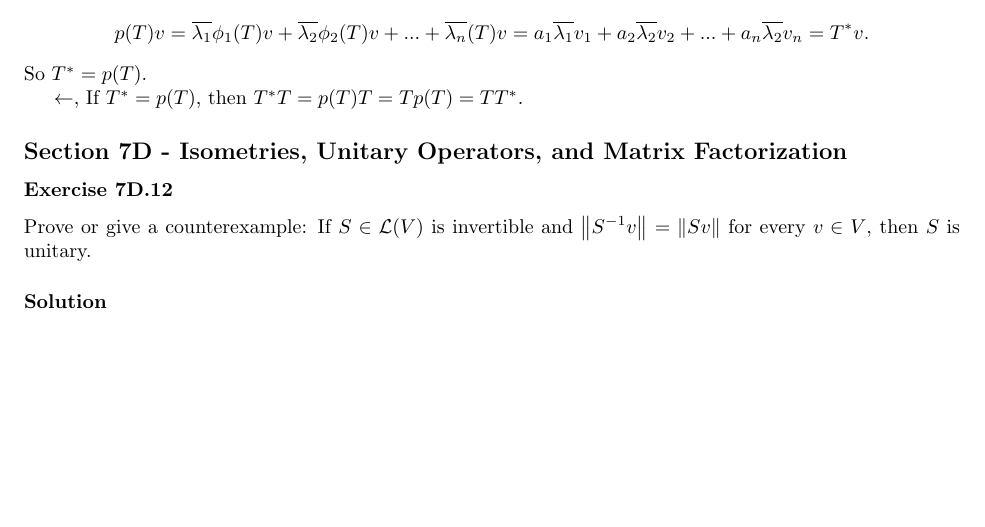
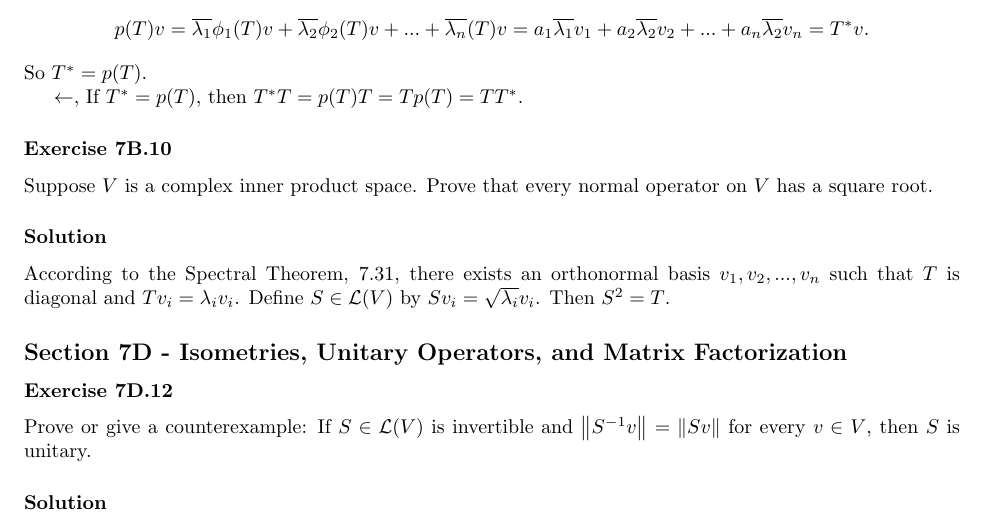
Before and after one commit to noudald/math-solutions, a LaTeX document (linear-algebra/main.tex, which reads linear-algebra/ch7.tex): part of page 13 of 15 before the commit and part of page 13 of 16 after it, cut so that both start at the same text, the shorter picture padded with empty space. Compiled offline with pdfLaTeX.

Commit message:
(LA) 7B.10

```diff
--- a/linear-algebra/ch7.tex
+++ b/linear-algebra/ch7.tex
@@ -825,6 +825,18 @@ So $T^* = p(T)$.
 $\leftarrow$, If $T^* = p(T)$, then $T^* T = p(T)T = Tp(T) = TT^*$.
 
 
+\subsubsection*{Exercise 7B.10}
+
+Suppose $V$ is a complex inner product space.
+Prove that every normal operator on $V$ has a square root.
+
+\subsubsection*{Solution}
+
+According to the Spectral Theorem, 7.31, there exists an orthonormal basis $v_1, v_2, ..., v_n$ such that $T$ is diagonal and $Tv_i = \lambda_i v_i$.
+Define $S \in \mathcal{L}(V)$ by $Sv_i = \sqrt{\lambda_i} v_i$.
+Then $S^2 = T$.
+
+
 \subsection*{Section 7D - Isometries, Unitary Operators, and Matrix Factorization}
 
 \subsubsection*{Exercise 7D.12}
```
